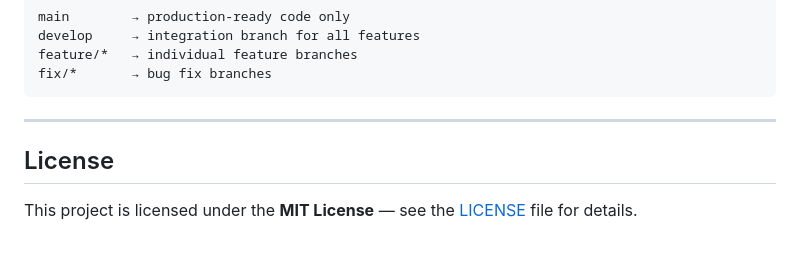
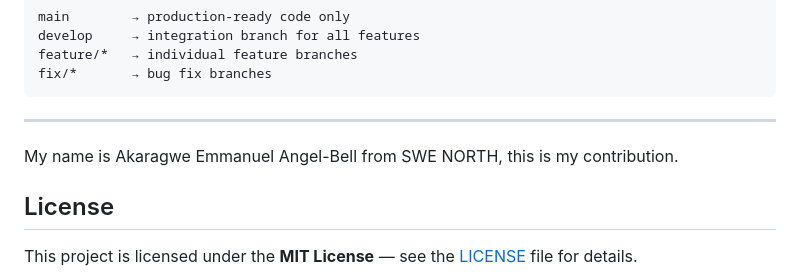
Before and after one commit to Kanjo-Elkamira-Ndi/YouthTrend, a Markdown page: Readme.md, the part around the change. Drawn GitHub-style; blank space fills up the shorter version.

Commit message:
Add my contribution to Readme.md file

````diff
--- a/Readme.md
+++ b/Readme.md
@@ -328,6 +328,7 @@ fix/*       → bug fix branches
 ```
 
 ---
+My name is Akaragwe Emmanuel Angel-Bell from SWE NORTH, this is my contribution.
 
 ## License
 
````
